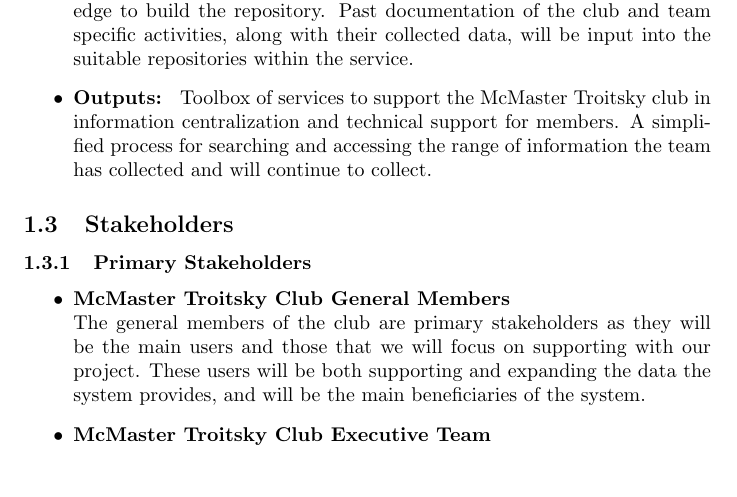
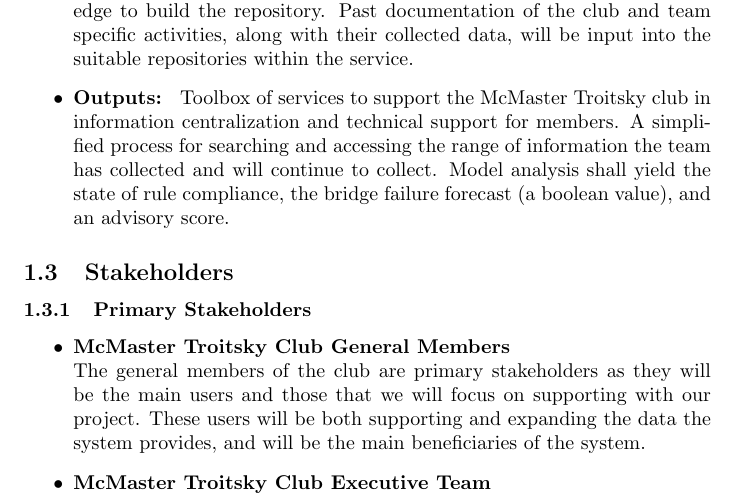
Before and after one commit to JackEaston4/Troitsky-Toolbox, a LaTeX document (docs/ProblemStatementAndGoals/ProblemStatement.tex): part of page 2 of 7, cut so that both start at the same text, the shorter picture padded with empty space. Compiled offline with pdfLaTeX; a LaTeX package or settings file that is missing is left out.

Commit message:
Make model analysis concrete closes #171

```diff
--- a/docs/ProblemStatementAndGoals/ProblemStatement.tex
+++ b/docs/ProblemStatementAndGoals/ProblemStatement.tex
@@ -56,7 +56,7 @@
 
     \item \textbf{Outputs: } Toolbox of services to support the McMaster Troitsky club in information centralization and technical
     support for members. A simplified process for searching and accessing the range of information the team
-    has collected and will continue to collect.
+    has collected and will continue to collect. Model analysis shall yield the state of rule compliance, the bridge failure forecast (a boolean value), and an advisory score.
 \end{itemize}
 
 \subsection{Stakeholders}
```
